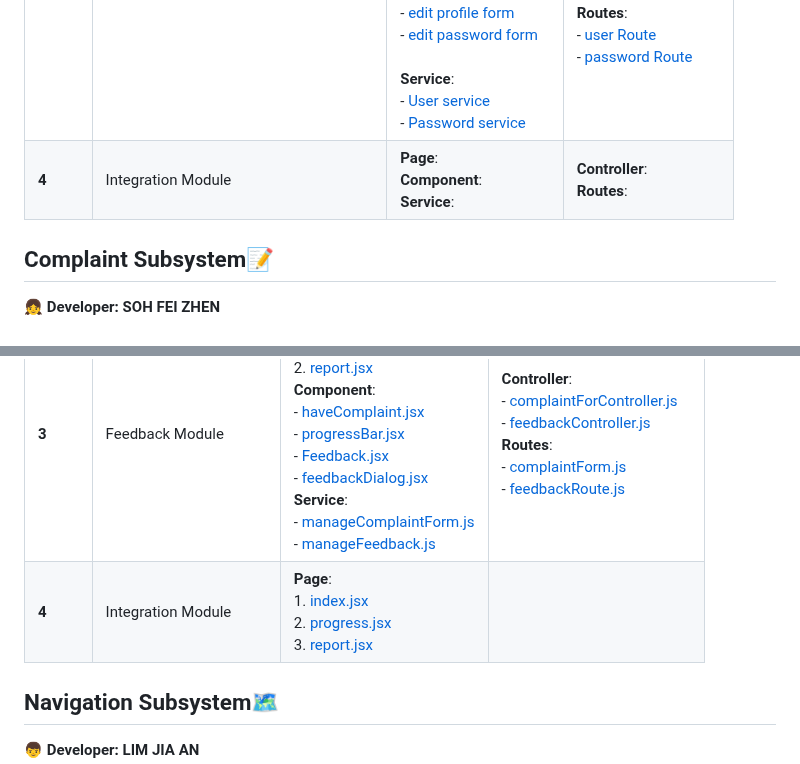
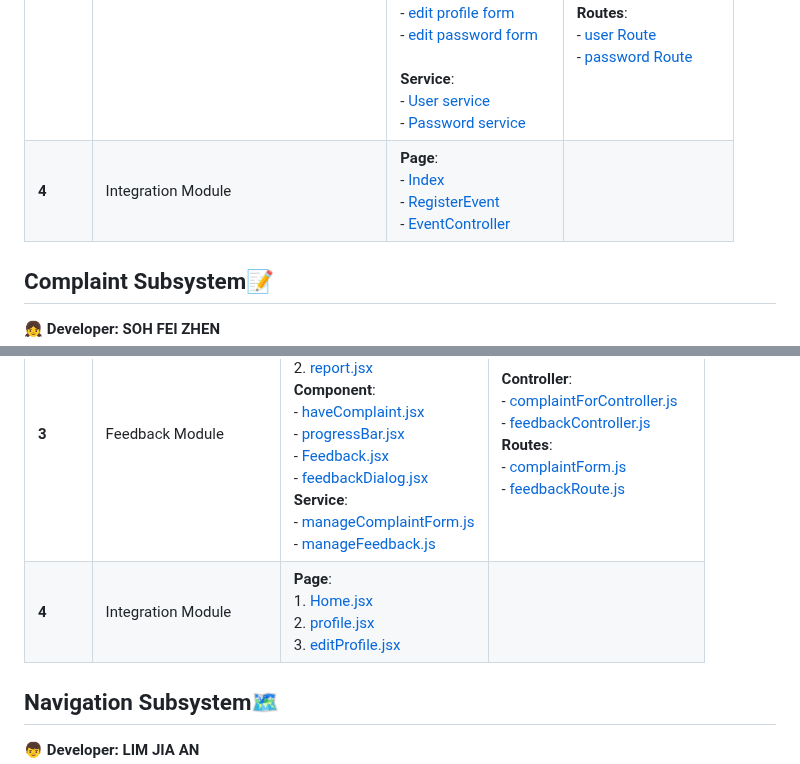
Before and after one commit to ni030/KTDISmart, a Markdown page: README.md, 2 parts joined by grey strips. GitHub-like rendering.

```diff
--- a/README.md
+++ b/README.md
@@ -9,7 +9,7 @@ KTDISmart is a mobile app that helps KTDI residents by making hostel services ea
 | **1**  | Login & Register user Module | **Page**:  <br> - [pages layout](./frontend/app/(auth)/_layout.jsx) <br> -[Register page](./frontend/app/(auth)/register.jsx)  <br> - [Login page](./frontend/app/(auth)/login.jsx)  <br><br> **Component**:  <br> - [Login Form](./frontend/components/auth_component/LoginForm.jsx)  <br> - [Registration form](./frontend/app/(auth)/register.jsx)  <br> <br>**Service**:  <br> - [Authorization service](./frontend/services/authServices.js) | **Controller**: <br> - [user Controller](./backend/controllers/userController.js) <br><br> **Routes**: <br> - [user Route](./backend/routes/userRoute.js) <br>|<br>
 | **2**  | Account Recovery & Home page Module | **Page**:  <br> - [home layout](./frontend/app/(home)/_layout.jsx) <br> -[Home Page](./frontend/app/(home)/Home.jsx)  <br> - [Log Out session](./frontend/app/(home)/profile.jsx)<br>- [Forgot pasword page](./frontend/app/(auth)/forgotPassword.jsx)<br> -[Enter OTP page](./frontend/app/(auth)/enterOTP.jsx)<br> -[Reset Password page](./frontend/app/(auth)/resetPassword.jsx)<br><br>**Component**: <br> - [Log Out button](./frontend/app/(home)/profile.jsx)<br>- [Forgot pasword form](./frontend/app/(auth)/forgotPassword.jsx)<br> -[Enter OTP form](./frontend/app/(auth)/enterOTP.jsx)<br> -[Reset Password form](./frontend/app/(auth)/resetPassword.jsx)<br><br>**Service**:  <br> - [OTP service](./frontend/services/otpService.js)<br> - [Password service](./frontend/services/passwordService.js)| **Controller**: <br> - [OTP Controller](./backend/controllers/otpController.js) <br> - [Password Controller](./backend/controllers/passwordController.js) <br> <br>**Routes**: <br> - [password Route](./backend/routes/passwordRoute.js) <br>|
 | **3**  | User Profile Management Module | **Page**:  <br> - [profile layout](./frontend/app/(home)/_layout.jsx) <br> - [User Profile Page](./frontend/app/(home)/profile.jsx)  <br> - [Edit profile page](./frontend/app/(home)/editProfile.jsx)<br>- [Edit password page](./frontend/app/(home)/editPassword.jsx)<br><br>**Component**: <br> - [edit profile form](./frontend/app/(home)/editProfile.jsx)<br>- [edit password form](./frontend/app/(home)/editPassword.jsx)<br><br>**Service**:  <br>- [User service](./frontend/services/authServices.js)<br> - [Password service](./frontend/services/passwordService.js)| **Controller**: <br> - [user Controller](./backend/controllers/userController.js)<br> - [Password Controller](./backend/controllers/passwordController.js) <br> <br>**Routes**: <br>- [user Route](./backend/routes/userRoute.js) <br> - [password Route](./backend/routes/passwordRoute.js) <br>|
-| **4**  | Integration Module | **Page**:  <br> **Component**: <br> **Service**:  <br> |  **Controller**: <br> **Routes**: <br> |
+| **4**  | Integration Module | **Page**:  <br> - [Index](./frontend/app/(navigation)/index.jsx)  <br> - [RegisterEvent](./frontend/app/(ktdi-merit)/registerEvent.jsx) <br> - [EventController](./backend/controllers/eventController.js) <br> |  |
 
 ## Complaint Subsystem📝
 👧 **Developer: SOH FEI ZHEN**
@@ -19,7 +19,7 @@ KTDISmart is a mobile app that helps KTDI residents by making hostel services ea
 | **1**  | Report Facilities Module | **Page**:  <br> 1. [category.jsx](./frontend/app/(complaint)/category.jsx)  <br> 2. [report.jsx](./frontend/app/(complaint)/report.jsx) <br> **Component**:  <br> - [card.jsx](./frontend/components/complaint/card.jsx)  <br> - [declarateDialog.jsx](./frontend/components/complaint/declarateDialog.jsx)  <br> - [imageModal.jsx](./frontend/components/complaint/imageModal.jsx)  <br> **Service**:  <br> - [manageComplaintForm.js](./frontend/services/manageComplaintForm.js) <br>| **Controller**: <br> - [complaintFormController.js](./backend/controllers/complaintFormController.js) <br>**Routes**: <br> - [complaintForm.js](./backend/routes/complaintForm.js)  <br>|
 | **2**  | Tracking Module | **Page**:  <br> 1. [index.jsx](./frontend/app/(complaint)/index.jsx)  <br> 2. [progress.jsx](./frontend/app/(complaint)/progress.jsx) <br>**Component**: <br>- [noComplaint.jsx](./frontend/components/complaint/noComplaint.jsx)  <br> - [haveComplaint.jsx](./frontend/components/complaint/haveComplaint.jsx)  <br> - [progressBar.jsx](./frontend/components/complaint/progressBar.jsx)  <br> **Service**:  <br> - [manageComplaintForm.js](./frontend/services/manageComplaintForm.js) <br> |  **Controller**: <br> - [complaintFormController.js](./backend/controllers/complaintFormController.js) <br> **Routes**: <br> - [complaintForm.js](./backend/routes/complaintForm.js)  <br>|
 | **3**  | Feedback Module | **Page**:  <br> 1. [progress.jsx](./frontend/app/(complaint)/progress.jsx) <br> 2. [report.jsx](./frontend/app/(complaint)/report.jsx) <br> **Component**: <br> - [haveComplaint.jsx](./frontend/components/complaint/haveComplaint.jsx)  <br> - [progressBar.jsx](./frontend/components/complaint/progressBar.jsx) <br> - [Feedback.jsx](./frontend/components/complaint/Feedback.jsx)  <br> - [feedbackDialog.jsx](./frontend/components/complaint/Feedback.jsx)  <br> **Service**:  <br> - [manageComplaintForm.js](./frontend/services/manageComplaintForm.js) <br> - [manageFeedback.js](./frontend/services/manageFeedback.js) <br> |  **Controller**: <br> - [complaintForController.js](./backend/controllers/complaintFormController.js) <br> - [feedbackController.js](./backend/controllers/feedbackController.js) <br> **Routes**: <br> - [complaintForm.js](./backend/routes/complaintForm.js)  <br> - [feedbackRoute.js](./backend/routes/feedbackRoute.js)  <br>|
-| **4**  | Integration Module | **Page**:<br>  1. [index.jsx](./frontend/app/(complaint)/index.jsx)  <br> 2. [progress.jsx](./frontend/app/(complaint)/progress.jsx) <br> 3. [report.jsx](./frontend/app/(complaint)/report.jsx) <br>
+| **4**  | Integration Module | **Page**:<br>  1. [Home.jsx](./frontend/app/(home)/home.jsx)  <br> 2. [profile.jsx](./frontend/app/(home)/profile.jsx) <br> 3. [editProfile.jsx](./frontend/app/(home)/editProfile.jsx) <br>
 
 ## Navigation Subsystem🗺️
 👦 **Developer: LIM JIA AN**
```
